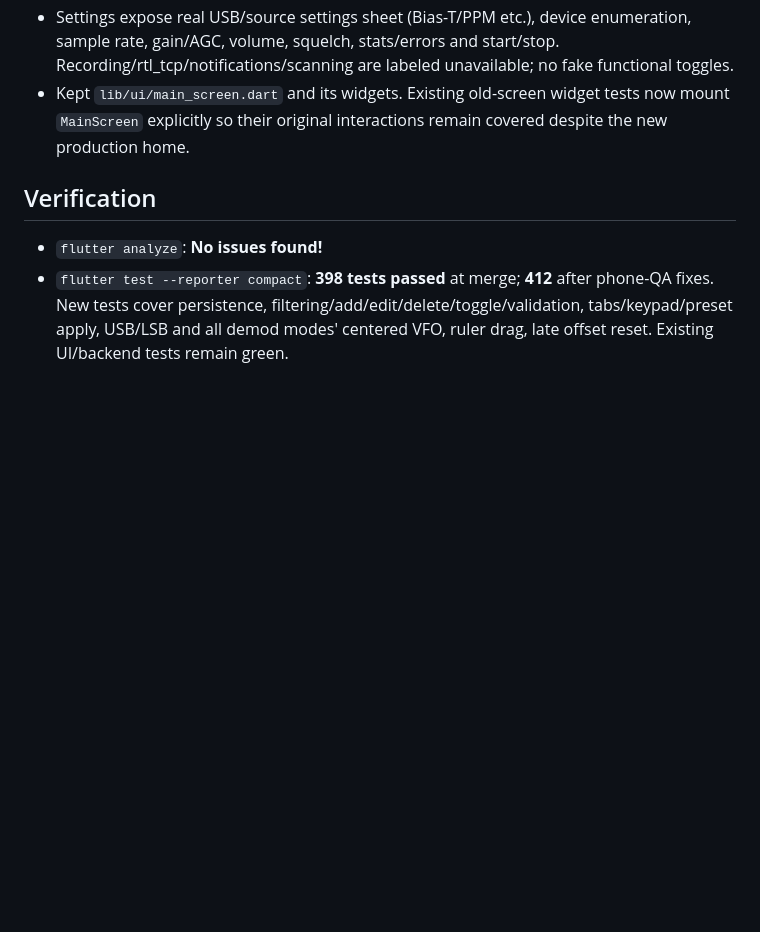
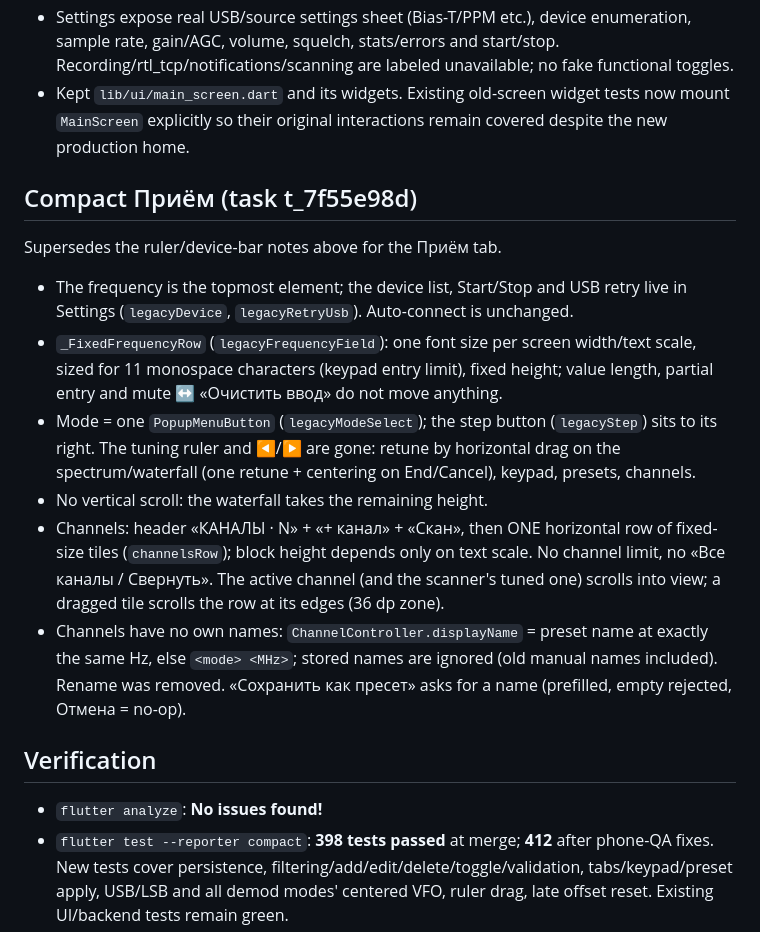
Before and after one commit to ivanik7/AirSDR, a Markdown page: STATUS-legacy-ui.md, the part around the change. GitHub-like rendering; blank space fills up the shorter version.

Commit message:
STATUS: compact Receive screen
Co-authored-by: Hermes Agent <hermes@hermes-agent.nousresearch.com>

```diff
--- a/STATUS-legacy-ui.md
+++ b/STATUS-legacy-ui.md
@@ -10,6 +10,16 @@ Branch/worktree: `wip/legacy-ui` in `~/prj/wt/legacy-ui`. Implementation commit:
 - Favorites repository: exact 12 archive pool entries and categories, first nine enabled by default, deterministic built-in/user IDs, SharedPreferences JSON storage, stable order, toggling built-ins, add arbitrary current frequency with hardware bounds, rename/edit mode/category, delete user entry, duplicate/name/category validation, serialized saves, and async-load/user-action guard. Applying any entry tunes the single current receiver rather than a monitoring slot.
 - Settings expose real USB/source settings sheet (Bias-T/PPM etc.), device enumeration, sample rate, gain/AGC, volume, squelch, stats/errors and start/stop. Recording/rtl_tcp/notifications/scanning are labeled unavailable; no fake functional toggles.
 - Kept `lib/ui/main_screen.dart` and its widgets. Existing old-screen widget tests now mount `MainScreen` explicitly so their original interactions remain covered despite the new production home.
+
+## Compact Приём (task t_7f55e98d)
+
+Supersedes the ruler/device-bar notes above for the Приём tab.
+- The frequency is the topmost element; the device list, Start/Stop and USB retry live in Settings (`legacyDevice`, `legacyRetryUsb`). Auto-connect is unchanged.
+- `_FixedFrequencyRow` (`legacyFrequencyField`): one font size per screen width/text scale, sized for 11 monospace characters (keypad entry limit), fixed height; value length, partial entry and mute ↔ «Очистить ввод» do not move anything.
+- Mode = one `PopupMenuButton` (`legacyModeSelect`); the step button (`legacyStep`) sits to its right. The tuning ruler and ◀/▶ are gone: retune by horizontal drag on the spectrum/waterfall (one retune + centering on End/Cancel), keypad, presets, channels.
+- No vertical scroll: the waterfall takes the remaining height.
+- Channels: header «КАНАЛЫ · N» + «+ канал» + «Скан», then ONE horizontal row of fixed-size tiles (`channelsRow`); block height depends only on text scale. No channel limit, no «Все каналы / Свернуть». The active channel (and the scanner's tuned one) scrolls into view; a dragged tile scrolls the row at its edges (36 dp zone).
+- Channels have no own names: `ChannelController.displayName` = preset name at exactly the same Hz, else `<mode> <MHz>`; stored names are ignored (old manual names included). Rename was removed. «Сохранить как пресет» asks for a name (prefilled, empty rejected, Отмена = no-op).
 
 ## Verification
 
```
